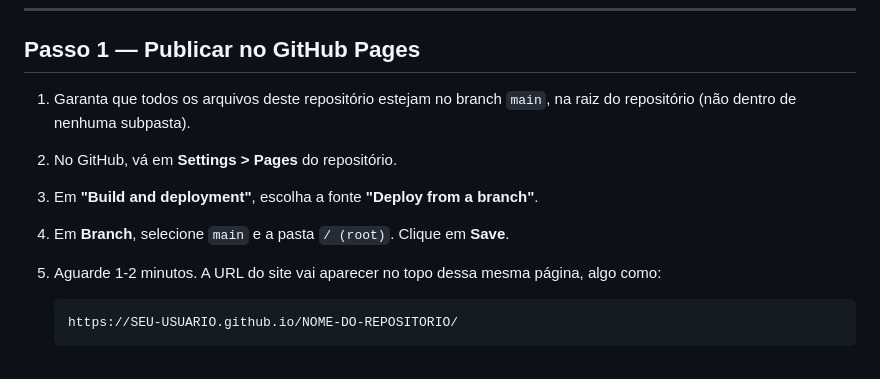
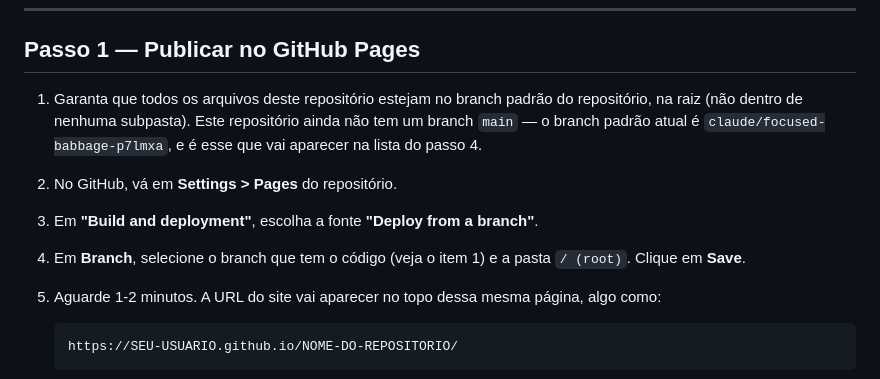
Before and after one commit to rafitavares/Chakras-Measurement-, a Markdown page: README.md, the part around the change. Rendered like a GitHub page.

Commit message:
Corrige README: repositório não tem branch main
Instrução anterior mandava selecionar main no GitHub Pages, mas esse
branch não existe neste repositório — o branch padrão é
claude/focused-babbage-p7lmxa.

Co-Authored-By: Claude Sonnet 5 <noreply@anthropic.com>
Claude-Session: https://claude.ai/code/session_01NcKHevrAKMmvrcDnApdu83

```diff
--- a/README.md
+++ b/README.md
@@ -36,11 +36,15 @@ exporte um arquivo. Isso é mais simples, mas tem uma troca importante:
 
 ## Passo 1 — Publicar no GitHub Pages
 
-1. Garanta que todos os arquivos deste repositório estejam no branch `main`,
-   na raiz do repositório (não dentro de nenhuma subpasta).
+1. Garanta que todos os arquivos deste repositório estejam no branch padrão
+   do repositório, na raiz (não dentro de nenhuma subpasta). Este repositório
+   ainda não tem um branch `main` — o branch padrão atual é
+   `claude/focused-babbage-p7lmxa`, e é esse que vai aparecer na lista do
+   passo 4.
 2. No GitHub, vá em **Settings > Pages** do repositório.
 3. Em **"Build and deployment"**, escolha a fonte **"Deploy from a branch"**.
-4. Em **Branch**, selecione `main` e a pasta `/ (root)`. Clique em **Save**.
+4. Em **Branch**, selecione o branch que tem o código (veja o item 1) e a
+   pasta `/ (root)`. Clique em **Save**.
 5. Aguarde 1-2 minutos. A URL do site vai aparecer no topo dessa mesma
    página, algo como:
 
```
